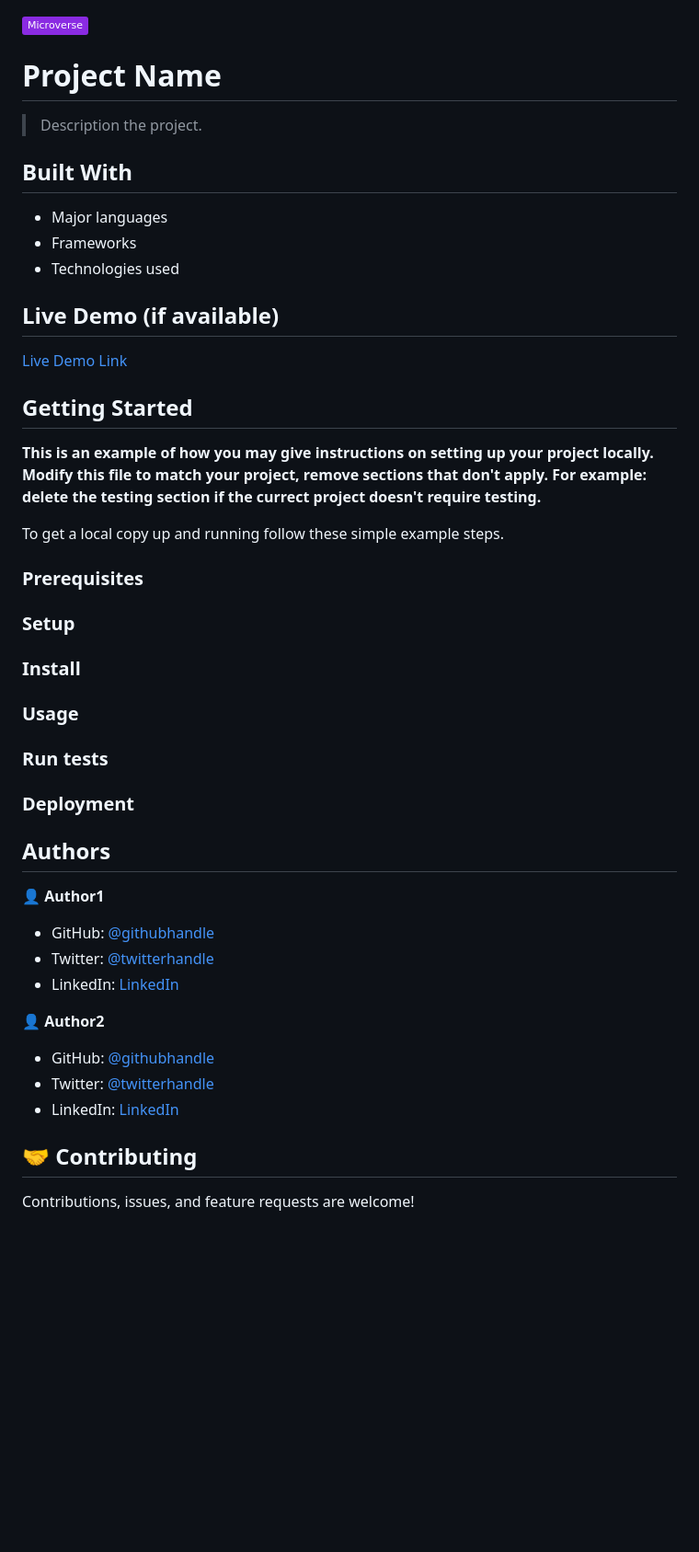
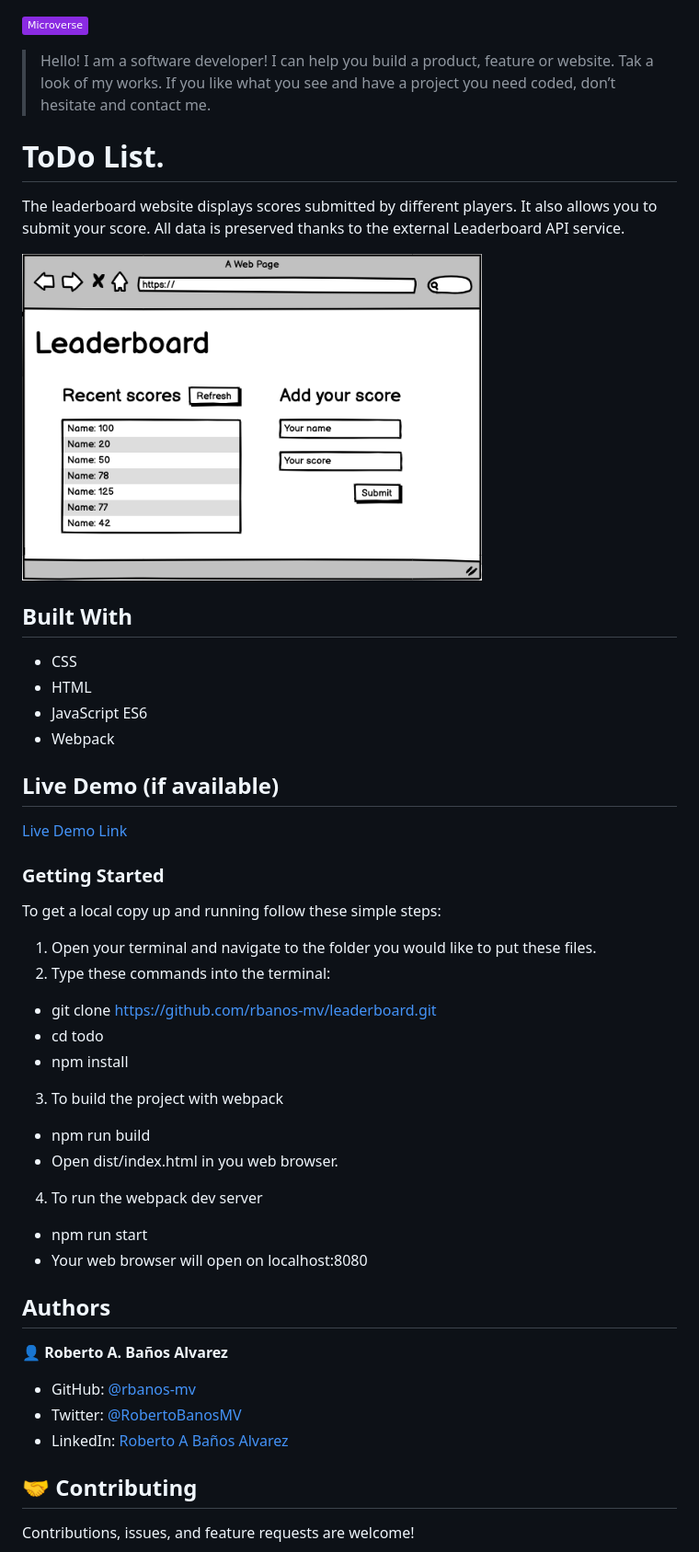
Before and after one commit to rbanos-mv/leaderboard, a Markdown page: README.md, the part around the change printed below. Shown: that part at 92% size. Drawn GitHub-style; pictures changed too: app_screenshot.png; badges without logos; blank space fills up the shorter version.

```diff
--- a/README.md
+++ b/README.md
@@ -1,15 +1,22 @@
 ![](https://img.shields.io/badge/Microverse-blueviolet)
 
-# Project Name
+> Hello! I am a software developer! I can help you build a product, feature or website. Tak a look of my works.
+> If you like what you see and have a project you need coded, don’t hesitate and contact me.
 
-> Description the project.
+# ToDo List.
 
+The leaderboard website displays scores submitted by different players. It also allows you to submit your score. All data is preserved thanks to the external Leaderboard API service.
+
+<p style="align: center">
+  <img src="./app_screenshot.png" alt="Basic UI"  width="500px"/>
+</p>
 
 ## Built With
 
-- Major languages
-- Frameworks
-- Technologies used
+- CSS
+- HTML
+- JavaScript ES6
+- Webpack
 
 ## Live Demo (if available)
 
@@ -17,40 +24,32 @@
 
+### Getting Started
 
-## Getting Started
+To get a local copy up and running follow these simple steps:
 
-**This is an example of how you may give instructions on setting up your project locally.**
-**Modify this file to match your project, remove sections that don't apply. For example: delete the testing section if the currect project doesn't require testing.**
+1. Open your terminal and navigate to the folder you would like to put these files.
+2. Type these commands into the terminal:
 
+- git clone https://github.com/rbanos-mv/leaderboard.git
+- cd todo
+- npm install
 
-To get a local copy up and running follow these simple example steps.
+3. To build the project with webpack
 
-### Prerequisites
+- npm run build
+- Open dist/index.html in you web browser.
 
-### Setup
+4. To run the webpack dev server
 
-### Install
-
-### Usage
-
-### Run tests
-
-### Deployment
-
-
+- npm run start
+- Your web browser will open on localhost:8080
 
 ## Authors
 
-👤 **Author1**
+👤 **Roberto A. Baños Alvarez**
 
-- GitHub: [@githubhandle](https://github.com/githubhandle)
-- Twitter: [@twitterhandle](https://twitter.com/twitterhandle)
-- LinkedIn: [LinkedIn](https://linkedin.com/in/linkedinhandle)
-
-👤 **Author2**
-
-- GitHub: [@githubhandle](https://github.com/githubhandle)
-- Twitter: [@twitterhandle](https://twitter.com/twitterhandle)
-- LinkedIn: [LinkedIn](https://linkedin.com/in/linkedinhandle)
+- GitHub: [@rbanos-mv](https://github.com/rbanos-mv)
+- Twitter: [@RobertoBanosMV](https://twitter.com/RobertoBanosMV)
+- LinkedIn: [Roberto A Baños Alvarez](https://linkedin.com/in/roberto-a-baños-alvarez-500766234)
 
 ## 🤝 Contributing
 
```
Also changed, not shown: other parts of README.md (+1 -1 lines).
